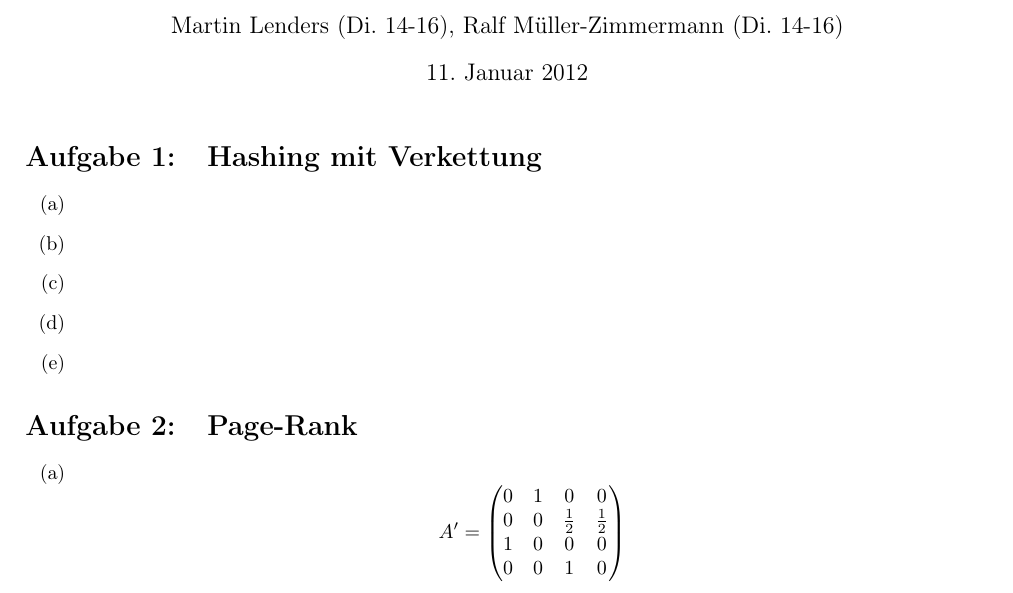
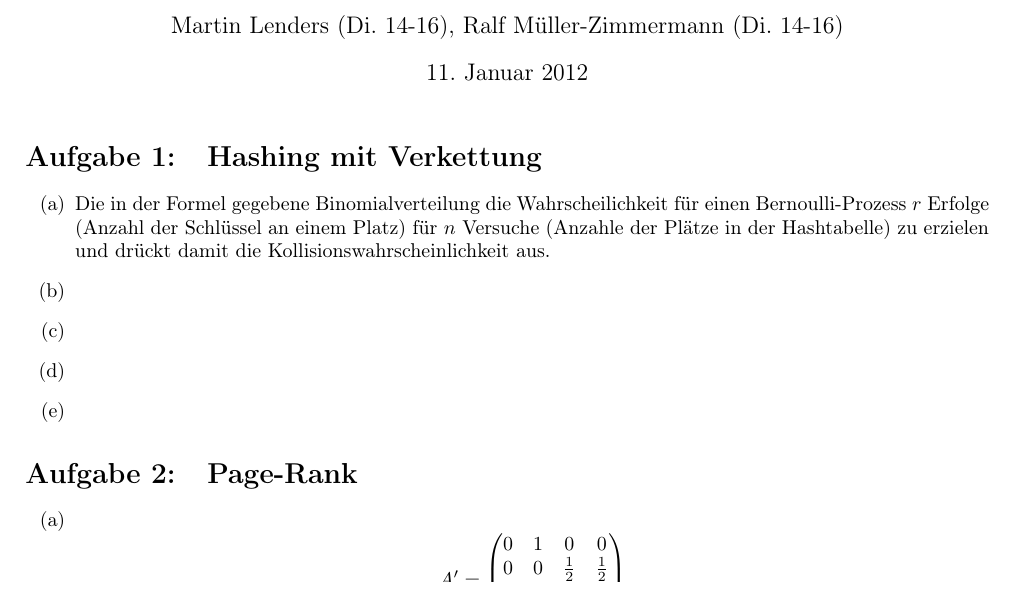
Before and after one commit to miri64/Uni-WS1112, a LaTeX document (HA/u10/u10_gruppe_m&r.tex): part of the page, cut so that both start at the same text. Compiled offline with LaTeX, dvips and Ghostscript.

Commit message:
[HA] M&R U10 1a)

```diff
--- a/HA/u10/u10_gruppe_m&r.tex
+++ b/HA/u10/u10_gruppe_m&r.tex
@@ -61,7 +61,7 @@
 
 \section{Hashing mit Verkettung}
 \begin{enumerate}
-\item
+\item   Die in der Formel gegebene Binomialverteilung die Wahrscheilichkeit für einen Bernoulli-Prozess $r$ Erfolge (Anzahl der Schlüssel an einem Platz) für $n$ Versuche (Anzahle der Plätze in der Hashtabelle) zu erzielen und drückt damit die Kollisionswahrscheinlichkeit aus.
 \item
 \item
 \item
```
